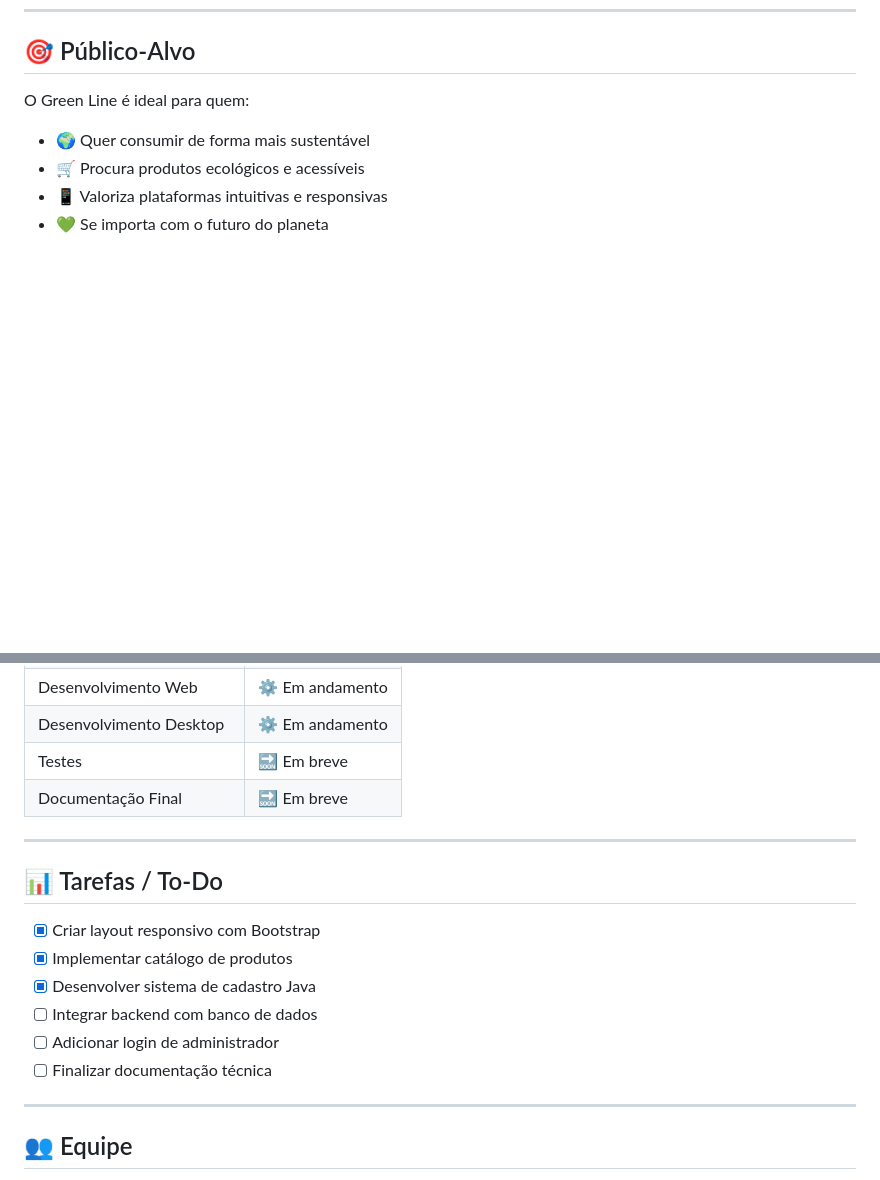
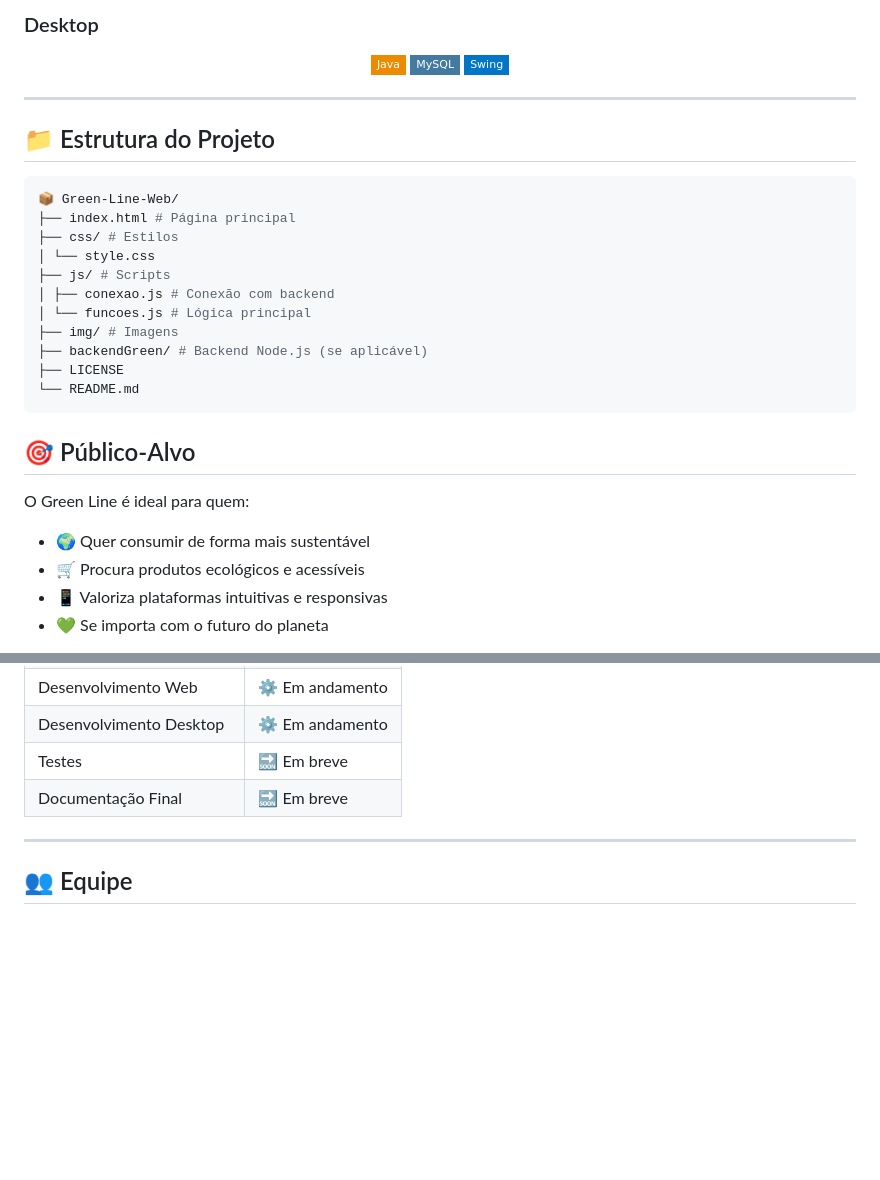
Before and after one commit to Green-Line-senac/Projeto-Green-Line, a Markdown page: README.md, 2 parts joined by grey strips. GitHub-like rendering; badges without logos; blank space fills up the shorter version.

````diff
--- a/README.md
+++ b/README.md
@@ -33,3 +49,28 @@ Este repositório contém duas versões complementares:
+### Desktop
+<p align="center">
+  <img src="https://img.shields.io/badge/Java-ED8B00?style=flat-square&logo=openjdk&logoColor=white">
+  <img src="https://img.shields.io/badge/MySQL-4479A1?style=flat-square&logo=mysql&logoColor=white">
+  <img src="https://img.shields.io/badge/Swing-0176C6?style=flat-square">
+</p>
+
+---
+
+## 📁 Estrutura do Projeto
+
+```bash
+📦 Green-Line-Web/
+├── index.html # Página principal
+├── css/ # Estilos
+│ └── style.css
+├── js/ # Scripts
+│ ├── conexao.js # Conexão com backend
+│ └── funcoes.js # Lógica principal
+├── img/ # Imagens
+├── backendGreen/ # Backend Node.js (se aplicável)
+├── LICENSE
+└── README.md
+```
+
 
 ## 🎯 Público-Alvo
 
@@ -135,17 +126,6 @@ O Green Line é ideal para quem:
 | Desenvolvimento Desktop    | ⚙️ Em andamento |
 | Testes                     | 🔜 Em breve |
 | Documentação Final         | 🔜 Em breve |
-
----
-
-## 📊 Tarefas / To-Do
-
-- [x] Criar layout responsivo com Bootstrap
-- [x] Implementar catálogo de produtos
-- [x] Desenvolver sistema de cadastro Java
-- [ ] Integrar backend com banco de dados
-- [ ] Adicionar login de administrador
-- [ ] Finalizar documentação técnica
 
 ---
 
````
Also changed, not shown: other parts of README.md (+28 -62 lines).
